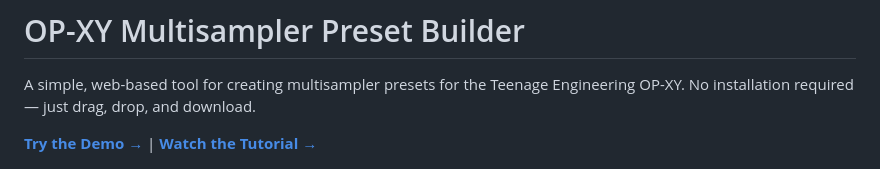
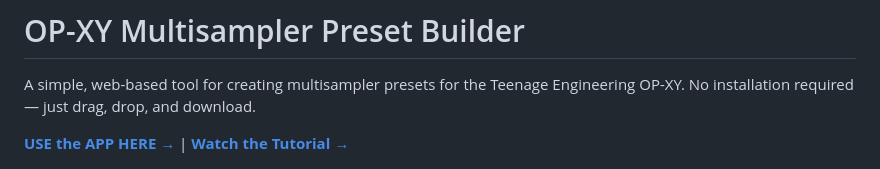
Before and after one commit to sixthlaw/opxy-multisampler-preset-builder, a Markdown page: README.md, the part around the change. Rendered like a GitHub page.

```diff
--- a/README.md
+++ b/README.md
@@ -2,7 +2,7 @@
 
 A simple, web-based tool for creating multisampler presets for the Teenage Engineering OP-XY. No installation required — just drag, drop, and download.
 
-**[Try the Demo →](https://sixthlaw.github.io/opxy-multisampler-preset-builder/)** | **[Watch the Tutorial →](https://youtu.be/IFNUySQX6XM)**
+**[USE the APP HERE →](https://sixthlaw.github.io/opxy-multisampler-preset-builder/)** | **[Watch the Tutorial →](https://youtu.be/IFNUySQX6XM)**
 
 [![Drag and drop your samples](drag-drop.png)](https://sixthlaw.github.io/opxy-multisampler-preset-builder/)
 
```
